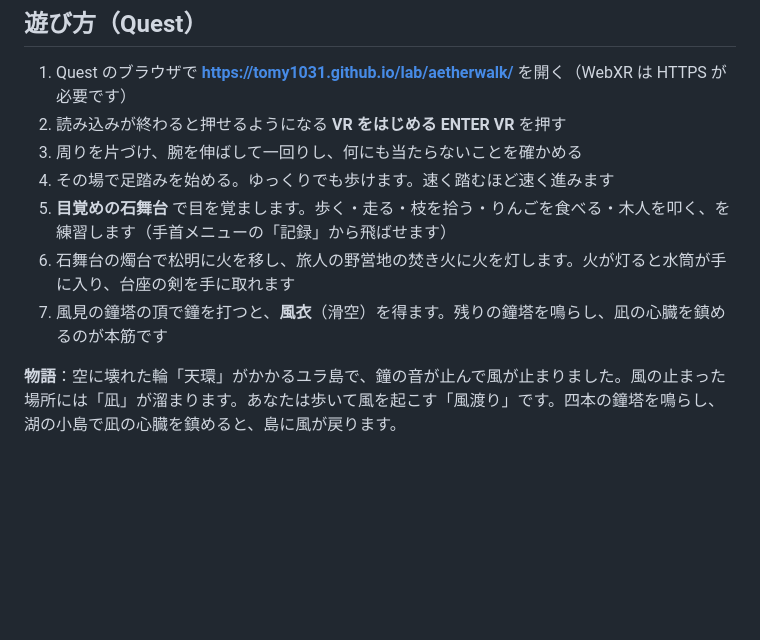
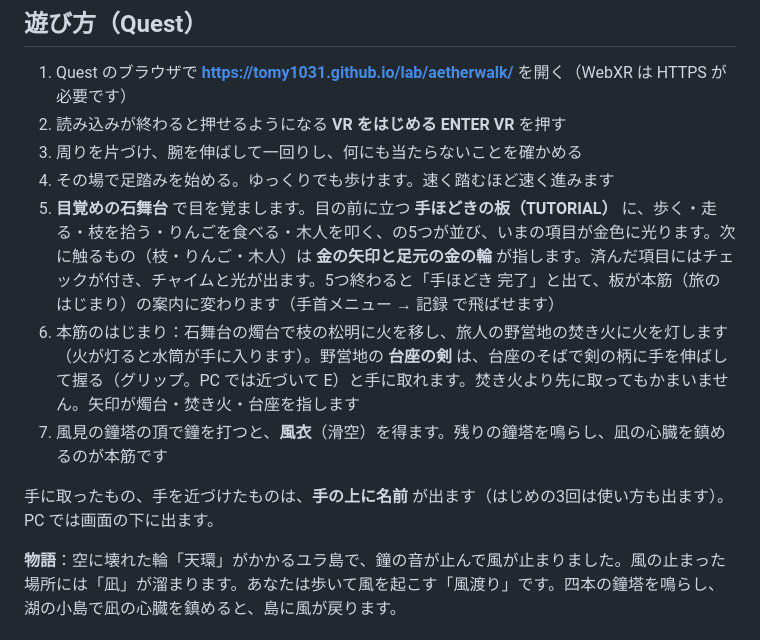
Before and after one commit to tomy1031/lab, a Markdown page: aetherwalk/README.md, the part around the change. GitHub-like rendering; blank space fills up the shorter version.

```diff
--- a/aetherwalk/README.md
+++ b/aetherwalk/README.md
@@ -12,9 +12,11 @@ Meta Quest 2 / 3 向けの WebXR オープンワールド・エクササイズ
 2. 読み込みが終わると押せるようになる **VR をはじめる ENTER VR** を押す
 3. 周りを片づけ、腕を伸ばして一回りし、何にも当たらないことを確かめる
 4. その場で足踏みを始める。ゆっくりでも歩けます。速く踏むほど速く進みます
-5. **目覚めの石舞台** で目を覚まします。歩く・走る・枝を拾う・りんごを食べる・木人を叩く、を練習します（手首メニューの「記録」から飛ばせます）
-6. 石舞台の燭台で松明に火を移し、旅人の野営地の焚き火に火を灯します。火が灯ると水筒が手に入り、台座の剣を手に取れます
+5. **目覚めの石舞台** で目を覚まします。目の前に立つ **手ほどきの板（TUTORIAL）** に、歩く・走る・枝を拾う・りんごを食べる・木人を叩く、の5つが並び、いまの項目が金色に光ります。次に触るもの（枝・りんご・木人）は **金の矢印と足元の金の輪** が指します。済んだ項目にはチェックが付き、チャイムと光が出ます。5つ終わると「手ほどき 完了」と出て、板が本筋（旅のはじまり）の案内に変わります（手首メニュー → 記録 で飛ばせます）
+6. 本筋のはじまり：石舞台の燭台で枝の松明に火を移し、旅人の野営地の焚き火に火を灯します（火が灯ると水筒が手に入ります）。野営地の **台座の剣** は、台座のそばで剣の柄に手を伸ばして握る（グリップ。PC では近づいて E）と手に取れます。焚き火より先に取ってもかまいません。矢印が燭台・焚き火・台座を指します
 7. 風見の鐘塔の頂で鐘を打つと、**風衣**（滑空）を得ます。残りの鐘塔を鳴らし、凪の心臓を鎮めるのが本筋です
+
+手に取ったもの、手を近づけたものは、**手の上に名前** が出ます（はじめの3回は使い方も出ます）。PC では画面の下に出ます。
 
 **物語**：空に壊れた輪「天環」がかかるユラ島で、鐘の音が止んで風が止まりました。風の止まった場所には「凪」が溜まります。あなたは歩いて風を起こす「風渡り」です。四本の鐘塔を鳴らし、湖の小島で凪の心臓を鎮めると、島に風が戻ります。
 
```
Also changed, not shown: aetherwalk/docs/shots/item_label.jpg (added), aetherwalk/docs/shots/pedestal_take.jpg (added), aetherwalk/docs/shots/tutorial_board.jpg (added), aetherwalk/docs/shots/tutorial_markers.jpg (added), 8 other files.
